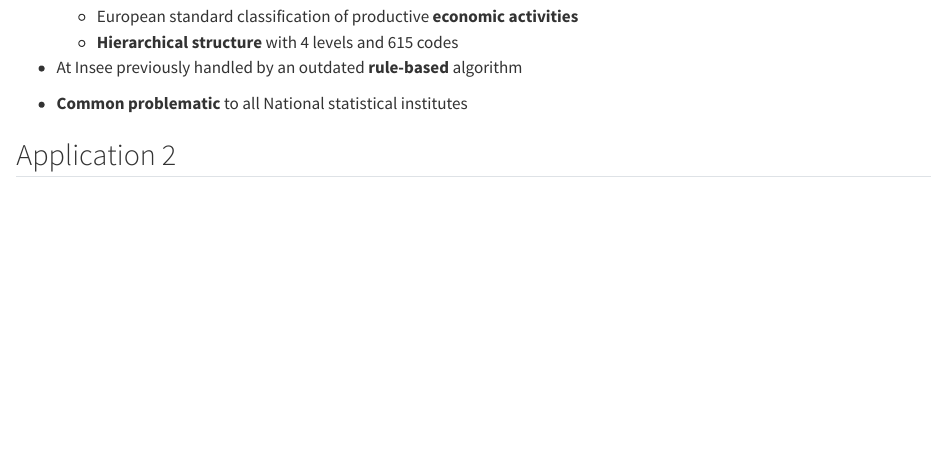
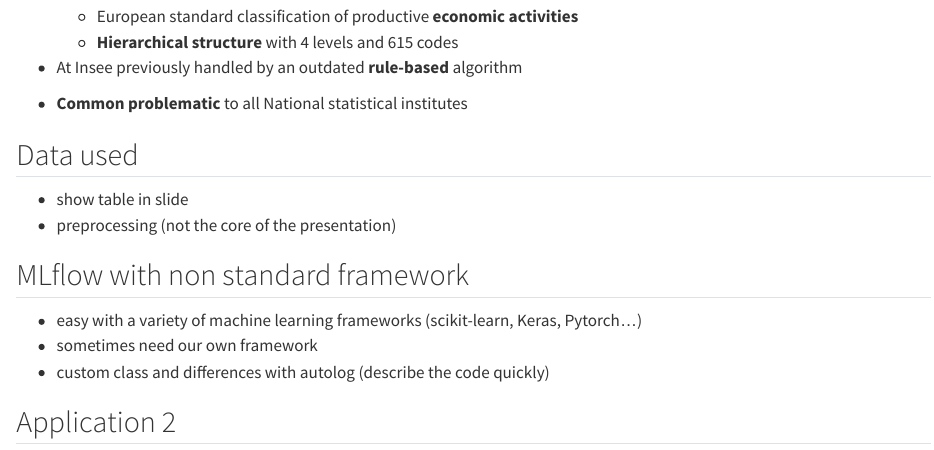
Before and after one commit to InseeFrLab/formation-mlops, a Quarto document (slides/index.qmd): the page in a window 1100 px wide, from 5240 px down. Rendered offline with R 4.5, knitr and Pandoc in place of Quarto, with nearby package versions.

Commit message:
add outline

```diff
--- a/slides/index.qmd
+++ b/slides/index.qmd
@@ -170,6 +170,17 @@ from: markdown+emoji
 
 - [**Common problematic**]{.orange} to all National statistical institutes
 
+## Data used
+
+- show table in slide
+- preprocessing (not the core of the presentation)
+
+## MLflow with non standard framework
+
+- easy with a variety of machine learning frameworks (scikit-learn, Keras, Pytorch...)
+- sometimes need our own framework
+- custom class and differences with autolog (describe the code quickly)
+
 ## Application 2
 
 {{< include applications/_application2.qmd >}}
```
